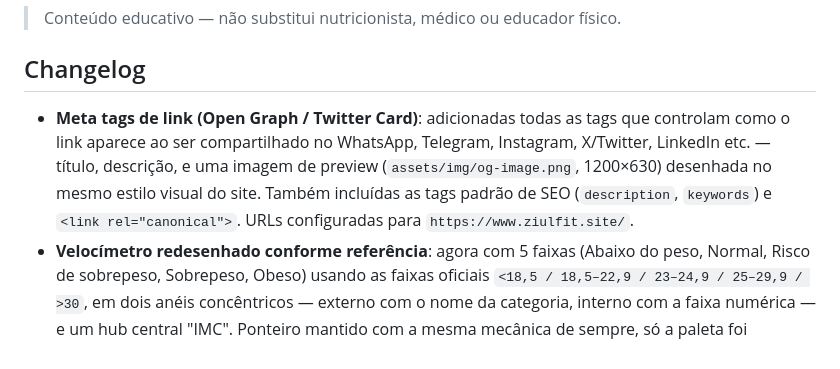
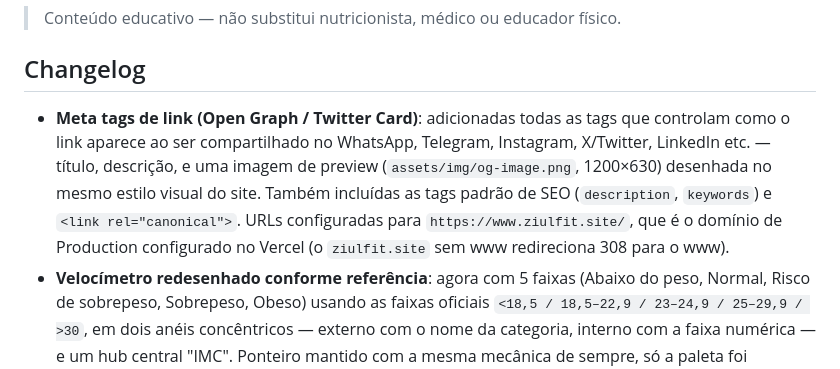
Before and after one commit to luizfelipenm/ziulfit, a Markdown page: README.md, the part around the change. GitHub-like rendering.

Commit message:
update redirect 308 pro www

```diff
--- a/README.md
+++ b/README.md
@@ -34,7 +34,7 @@ Para publicar no GitHub Pages: suba a pasta inteira no repositório e ative o Pa
 
 ## Changelog
 
-- **Meta tags de link (Open Graph / Twitter Card)**: adicionadas todas as tags que controlam como o link aparece ao ser compartilhado no WhatsApp, Telegram, Instagram, X/Twitter, LinkedIn etc. — título, descrição, e uma imagem de preview (`assets/img/og-image.png`, 1200×630) desenhada no mesmo estilo visual do site. Também incluídas as tags padrão de SEO (`description`, `keywords`) e `<link rel="canonical">`. URLs configuradas para `https://www.ziulfit.site/`.
+- **Meta tags de link (Open Graph / Twitter Card)**: adicionadas todas as tags que controlam como o link aparece ao ser compartilhado no WhatsApp, Telegram, Instagram, X/Twitter, LinkedIn etc. — título, descrição, e uma imagem de preview (`assets/img/og-image.png`, 1200×630) desenhada no mesmo estilo visual do site. Também incluídas as tags padrão de SEO (`description`, `keywords`) e `<link rel="canonical">`. URLs configuradas para `https://www.ziulfit.site/`, que é o domínio de Production configurado no Vercel (o `ziulfit.site` sem www redireciona 308 para o www).
 - **Velocímetro redesenhado conforme referência**: agora com 5 faixas (Abaixo do peso, Normal, Risco de sobrepeso, Sobrepeso, Obeso) usando as faixas oficiais `<18,5 / 18,5–22,9 / 23–24,9 / 25–29,9 / >30`, em dois anéis concêntricos — externo com o nome da categoria, interno com a faixa numérica — e um hub central "IMC". Ponteiro mantido com a mesma mecânica de sempre, só a paleta foi atualizada.
 - **Marcadores nomeados e acesos no velocímetro**: cada faixa tem seu nome e faixa numérica exibidos diretamente sobre o anel colorido, com destaque quando o ponteiro passa por cima (na prévia) ou aponta pra ela (no resultado real).
 - **Prévia animada na home**: o velocímetro da página inicial varre continuamente as 5 faixas, demonstrando como o resultado real vai aparecer.
```
